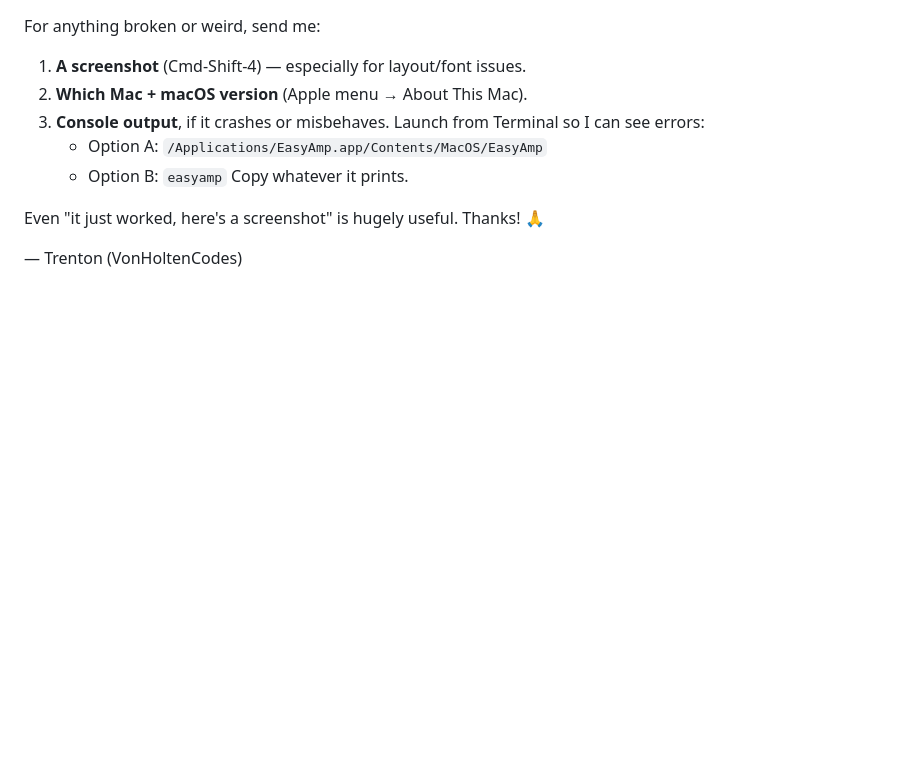
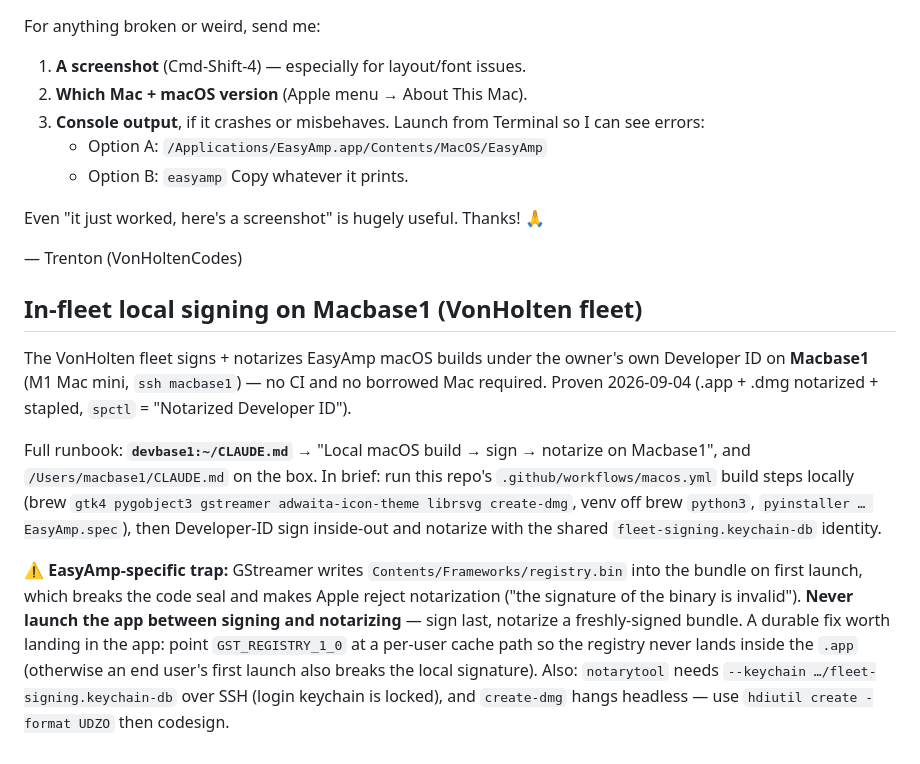
Before and after one commit to VonHoltenCodes/EasyAmp, a Markdown page: docs/macos-testing-guide.md, the part around the change. Drawn GitHub-style; blank space fills up the shorter version.

Commit message:
docs(macos): document in-fleet local signing on Macbase1
Add an "In-fleet local signing on Macbase1" section to
docs/macos-testing-guide.md describing the VonHolten fleet's own
macOS build/sign/notarize box. Calls out the EasyAmp-specific
GStreamer registry.bin trap (never launch between signing and
notarizing) and suggests pointing GST_REGISTRY_1_0 at a per-user
cache path so first launch doesn't break the signature. Also notes
the notarytool --keychain and headless hdiutil DMG gotchas.
No secrets; points to the fleet operational runbook.

Co-Authored-By: Claude Opus 4.8 <noreply@anthropic.com>
Claude-Session: https://claude.ai/code/session_013ofkoan2B7WnoDtLEJYfR2

```diff
--- a/docs/macos-testing-guide.md
+++ b/docs/macos-testing-guide.md
@@ -116,3 +116,27 @@ For anything broken or weird, send me:
 Even "it just worked, here's a screenshot" is hugely useful. Thanks! 🙏
 
 — Trenton (VonHoltenCodes)
+
+## In-fleet local signing on Macbase1 (VonHolten fleet)
+
+The VonHolten fleet signs + notarizes EasyAmp macOS builds under the owner's own
+Developer ID on **Macbase1** (M1 Mac mini, `ssh macbase1`) — no CI and no
+borrowed Mac required. Proven 2026-09-04 (.app + .dmg notarized + stapled,
+`spctl` = "Notarized Developer ID").
+
+Full runbook: **`devbase1:~/CLAUDE.md`** → "Local macOS build → sign → notarize on
+Macbase1", and `/Users/macbase1/CLAUDE.md` on the box. In brief: run this repo's
+`.github/workflows/macos.yml` build steps locally (brew `gtk4 pygobject3 gstreamer
+adwaita-icon-theme librsvg create-dmg`, venv off brew `python3`, `pyinstaller …
+EasyAmp.spec`), then Developer-ID sign inside-out and notarize with the shared
+`fleet-signing.keychain-db` identity.
+
+⚠ **EasyAmp-specific trap:** GStreamer writes `Contents/Frameworks/registry.bin`
+into the bundle on first launch, which breaks the code seal and makes Apple reject
+notarization ("the signature of the binary is invalid"). **Never launch the app
+between signing and notarizing** — sign last, notarize a freshly-signed bundle. A
+durable fix worth landing in the app: point `GST_REGISTRY_1_0` at a per-user cache
+path so the registry never lands inside the `.app` (otherwise an end user's first
+launch also breaks the local signature). Also: `notarytool` needs
+`--keychain …/fleet-signing.keychain-db` over SSH (login keychain is locked), and
+`create-dmg` hangs headless — use `hdiutil create -format UDZO` then codesign.
```
